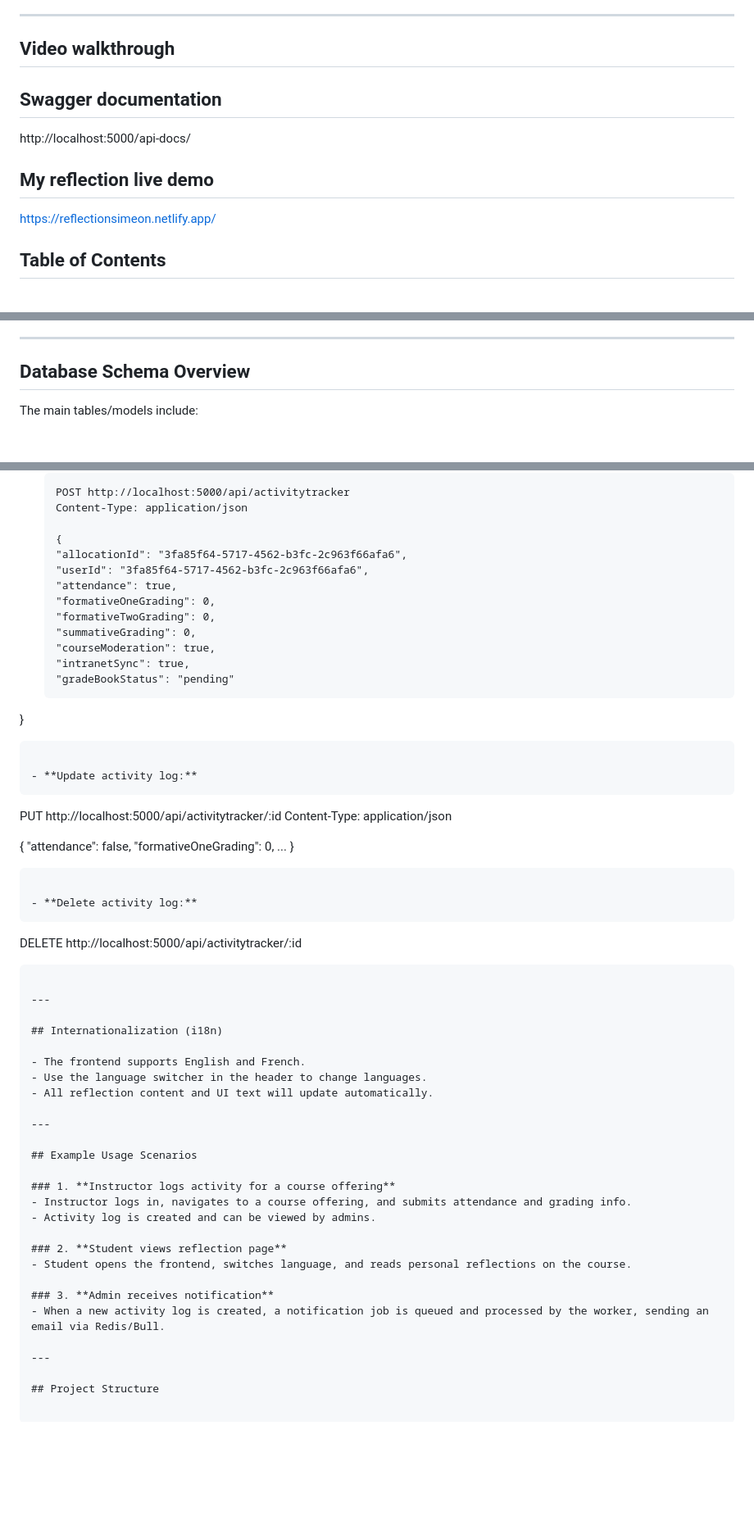
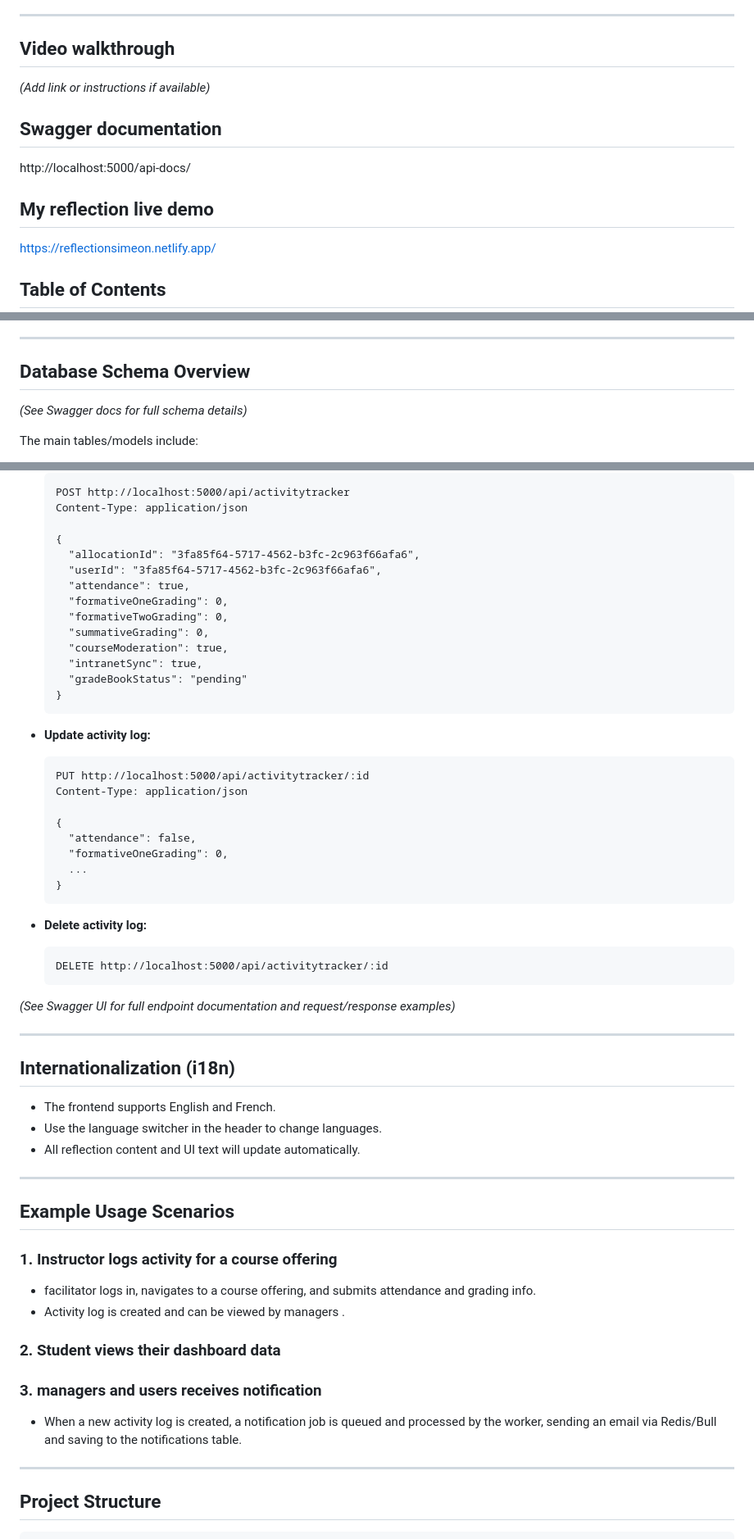
Before and after one commit to Simeon-Azeh/course-management-api, a Markdown page: README.md, 3 parts joined by grey strips. Shown at 82% size. GitHub-like rendering; blank space fills up the shorter version.

````diff
--- a/README.md
+++ b/README.md
@@ -7,13 +7,12 @@ Includes internationalization (i18n), activity tracking, notifications, and Redi
 
 ## Video walkthrough
 
+*(Add link or instructions if available)*
 
 ## Swagger documentation
 http://localhost:5000/api-docs/
 
-
 ## My reflection live demo
-
 https://reflectionsimeon.netlify.app/
 
 ## Table of Contents
@@ -99,6 +100,8 @@ https://reflectionsimeon.netlify.app/
 
 ## Database Schema Overview
 
+*(See Swagger docs for full schema details)*
+
 The main tables/models include:
 
 - **User**: Stores user info, authentication credentials, and roles.
@@ -252,16 +242,16 @@ You can use [Postman](https://www.postman.com/) or [curl](https://curl.se/) to t
   Content-Type: application/json
 
   {
-  "allocationId": "3fa85f64-5717-4562-b3fc-2c963f66afa6",
-  "userId": "3fa85f64-5717-4562-b3fc-2c963f66afa6",
-  "attendance": true,
-  "formativeOneGrading": 0,
-  "formativeTwoGrading": 0,
-  "summativeGrading": 0,
-  "courseModeration": true,
-  "intranetSync": true,
-  "gradeBookStatus": "pending"
-}
+    "allocationId": "3fa85f64-5717-4562-b3fc-2c963f66afa6",
+    "userId": "3fa85f64-5717-4562-b3fc-2c963f66afa6",
+    "attendance": true,
+    "formativeOneGrading": 0,
+    "formativeTwoGrading": 0,
+    "summativeGrading": 0,
+    "courseModeration": true,
+    "intranetSync": true,
+    "gradeBookStatus": "pending"
+  }
   ```
 
 - **Update activity log:**
@@ -281,6 +271,8 @@ You can use [Postman](https://www.postman.com/) or [curl](https://curl.se/) to t
   DELETE http://localhost:5000/api/activitytracker/:id
   ```
 
+*(See Swagger UI for full endpoint documentation and request/response examples)*
+
 ---
 
 ## Internationalization (i18n)
@@ -294,14 +286,13 @@ You can use [Postman](https://www.postman.com/) or [curl](https://curl.se/) to t
 ## Example Usage Scenarios
 
 ### 1. **Instructor logs activity for a course offering**
-- Instructor logs in, navigates to a course offering, and submits attendance and grading info.
-- Activity log is created and can be viewed by admins.
+- facilitator logs in, navigates to a course offering, and submits attendance and grading info.
+- Activity log is created and can be viewed by managers .
 
-### 2. **Student views reflection page**
-- Student opens the frontend, switches language, and reads personal reflections on the course.
+### 2. **Student views their dashboard data**
 
-### 3. **Admin receives notification**
-- When a new activity log is created, a notification job is queued and processed by the worker, sending an email via Redis/Bull.
+### 3. **managers and users  receives notification**
+- When a new activity log is created, a notification job is queued and processed by the worker, sending an email via Redis/Bull and saving to the notifications table.
 
 ---
 
````
Also changed, not shown: other parts of README.md (+29 -14 lines).
